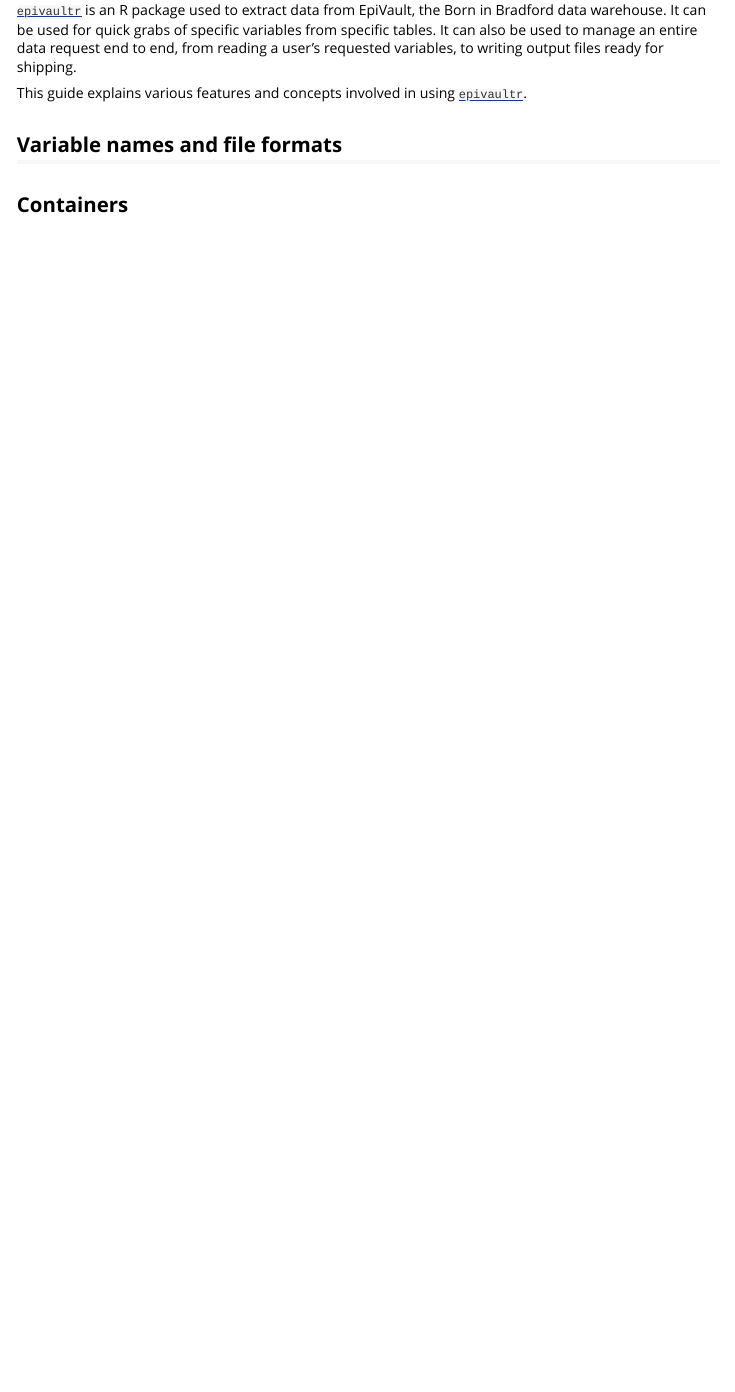
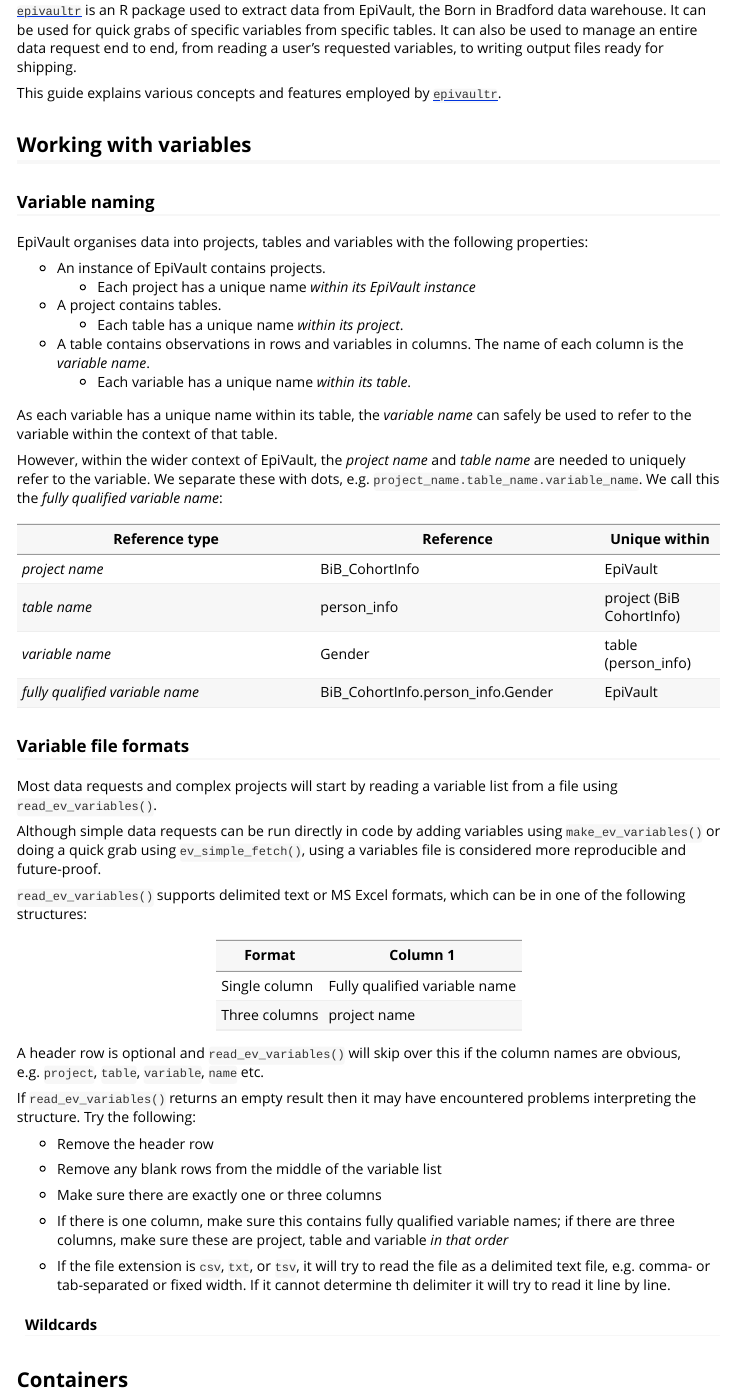
Before and after one commit to BornInBradford/epivaultr, an R Markdown document (vignettes/features-concepts.Rmd): the page in a window 1100 px wide, from 80 px down. Rendered offline with R 4.5, knitr and Pandoc, with nearby package versions.

Commit message:
Docs updates

```diff
--- a/vignettes/features-concepts.Rmd
+++ b/vignettes/features-concepts.Rmd
@@ -16,13 +16,65 @@ knitr::opts_chunk$set(
 
 [`epivaultr`](https://github.com/BornInBradford/epivaultr) is an R package used to extract data from EpiVault, the Born in Bradford data warehouse. It can be used for quick grabs of specific variables from specific tables. It can also be used to manage an entire data request end to end, from reading a user's requested variables, to writing output files ready for shipping.
 
-This guide explains various features and concepts involved in using [`epivaultr`](https://github.com/BornInBradford/epivaultr).
+This guide explains various concepts and features employed by [`epivaultr`](https://github.com/BornInBradford/epivaultr).
 
 
-## Variable names and file formats
+## Working with variables
+
+### Variable naming
+
+EpiVault organises data into projects, tables and variables with the following properties:
+
+* An instance of EpiVault contains projects.
+  - Each project has a unique name *within its EpiVault instance*
+* A project contains tables.
+  - Each table has a unique name *within its project*.
+* A table contains observations in rows and variables in columns. The name of each column is the *variable name*.
+  - Each variable has a unique name *within its table*.
+
+As each variable has a unique name within its table, the *variable name* can safely be used to refer to the variable within the context of that table.
+
+However, within the wider context of EpiVault, the *project name* and *table name* are needed to uniquely refer to the variable. We separate these with dots, e.g. `project_name.table_name.variable_name`. We call this the *fully qualified variable name*:
+
+| Reference type | Reference | Unique within |
+|---------------------------|--------------------------|-----------|
+| *project name* | BiB_CohortInfo | EpiVault |
+| *table name* | person_info | project (BiB CohortInfo) |
+| *variable name* | Gender | table (person_info) |
+| *fully qualified variable name* | BiB_CohortInfo.person_info.Gender | EpiVault |
+
+### Variable file formats
+
+Most data requests and complex projects will start by reading a variable list from a file using `read_ev_variables()`.
+
+Although simple data requests can be run directly in code by adding variables using `make_ev_variables()` or doing a quick grab using `ev_simple_fetch()`, using a variables file is considered more reproducible and future-proof.
+
+`read_ev_variables()` supports delimited text or MS Excel formats, which can be in one of the following structures:
+
+| Format | Column 1 | Column 2 | Column 3 |
+|--------|---------------------|
+| Single column | Fully qualified variable name | empty | empty |
+| Three columns | project name | table name | variable name |
+
+A header row is optional and `read_ev_variables()` will skip over this if the column names are obvious, e.g. `project`, `table`, `variable`, `name` etc.
+
+If `read_ev_variables()` returns an empty result then it may have encountered problems interpreting the structure. Try the following:
+
+* Remove the header row
+* Remove any blank rows from the middle of the variable list
+* Make sure there are exactly one or three columns
+* If there is one column, make sure this contains fully qualified variable names; if there are three columns, make sure these are project, table and variable *in that order*
 
 
 
+
+* If the file extension is `csv`, `txt`, or `tsv`, it will try to read the file as a delimited text file, e.g. comma- or tab-separated or fixed width. If it cannot determine th delimiter it will try to read it line by line.
+
+
+
+
+
+#### Wildcards
 
 ## Containers
 
```
Also changed, not shown: vignettes/data-requests.Rmd (+8 -6 lines), vignettes/getting-started.Rmd (+5 -5 lines).
